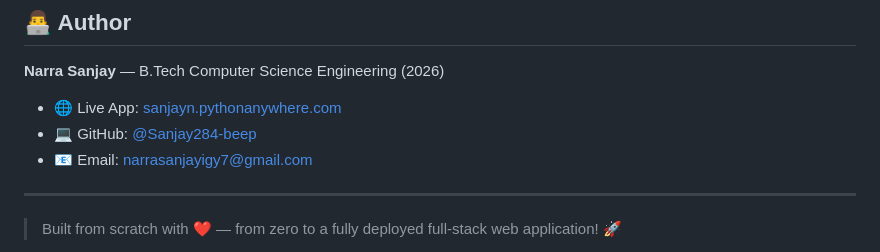
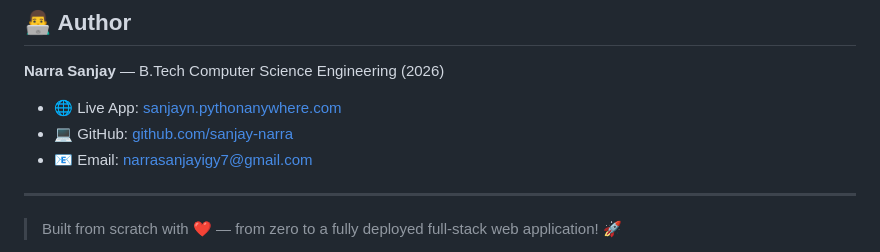
Before and after one commit to sanjay-narra/fitness-tracker, a Markdown page: README.md, the part around the change. GitHub-like rendering.

```diff
--- a/README.md
+++ b/README.md
@@ -277,7 +277,7 @@ This project is open source and available under the [MIT License](LICENSE).
 **Narra Sanjay** — B.Tech Computer Science Engineering (2026)
 
 - 🌐 Live App: [sanjayn.pythonanywhere.com](https://sanjayn.pythonanywhere.com)
-- 💻 GitHub: [@Sanjay284-beep](https://github.com/Sanjay284-beep)
+- 💻 GitHub: [github.com/sanjay-narra](https://github.com/sanjay-narra)
 - 📧 Email: narrasanjayigy7@gmail.com
 
 ---
```
